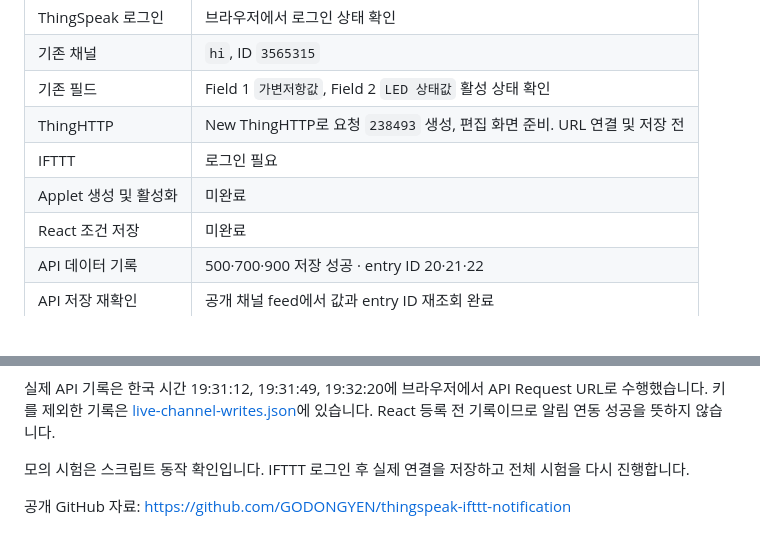
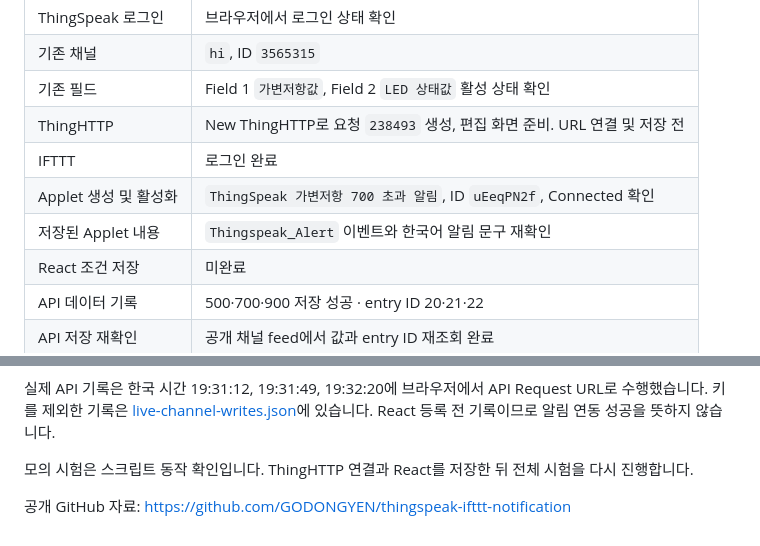
Before and after one commit to GODONGYEN/thingspeak-ifttt-notification, a Markdown page: evidence/STATUS.md, 2 parts joined by grey strips. GitHub-like rendering; blank space fills up the shorter version.

```diff
--- a/evidence/STATUS.md
+++ b/evidence/STATUS.md
@@ -8,8 +8,9 @@
 | 기존 채널 | `hi`, ID `3565315` |
 | 기존 필드 | Field 1 `가변저항값`, Field 2 `LED 상태값` 활성 상태 확인 |
 | ThingHTTP | New ThingHTTP로 요청 `238493` 생성, 편집 화면 준비. URL 연결 및 저장 전 |
-| IFTTT | 로그인 필요 |
-| Applet 생성 및 활성화 | 미완료 |
+| IFTTT | 로그인 완료 |
+| Applet 생성 및 활성화 | `ThingSpeak 가변저항 700 초과 알림`, ID `uEeqPN2f`, Connected 확인 |
+| 저장된 Applet 내용 | `Thingspeak_Alert` 이벤트와 한국어 알림 문구 재확인 |
 | React 조건 저장 | 미완료 |
 | API 데이터 기록 | 500·700·900 저장 성공 · entry ID 20·21·22 |
 | API 저장 재확인 | 공개 채널 feed에서 값과 entry ID 재조회 완료 |
@@ -20,6 +21,6 @@
 
 실제 API 기록은 한국 시간 19:31:12, 19:31:49, 19:32:20에 브라우저에서 API Request URL로 수행했습니다. 키를 제외한 기록은 [live-channel-writes.json](live-channel-writes.json)에 있습니다. React 등록 전 기록이므로 알림 연동 성공을 뜻하지 않습니다.
 
-모의 시험은 스크립트 동작 확인입니다. IFTTT 로그인 후 실제 연결을 저장하고 전체 시험을 다시 진행합니다.
+모의 시험은 스크립트 동작 확인입니다. ThingHTTP 연결과 React를 저장한 뒤 전체 시험을 다시 진행합니다.
 
 공개 GitHub 자료: https://github.com/GODONGYEN/thingspeak-ifttt-notification
```
Also changed, not shown: README.md (+11 -3 lines), evidence/01-ifttt-trigger.jpg (added), evidence/02-ifttt-notification-action.jpg (added), evidence/03-ifttt-connected.jpg (added).
